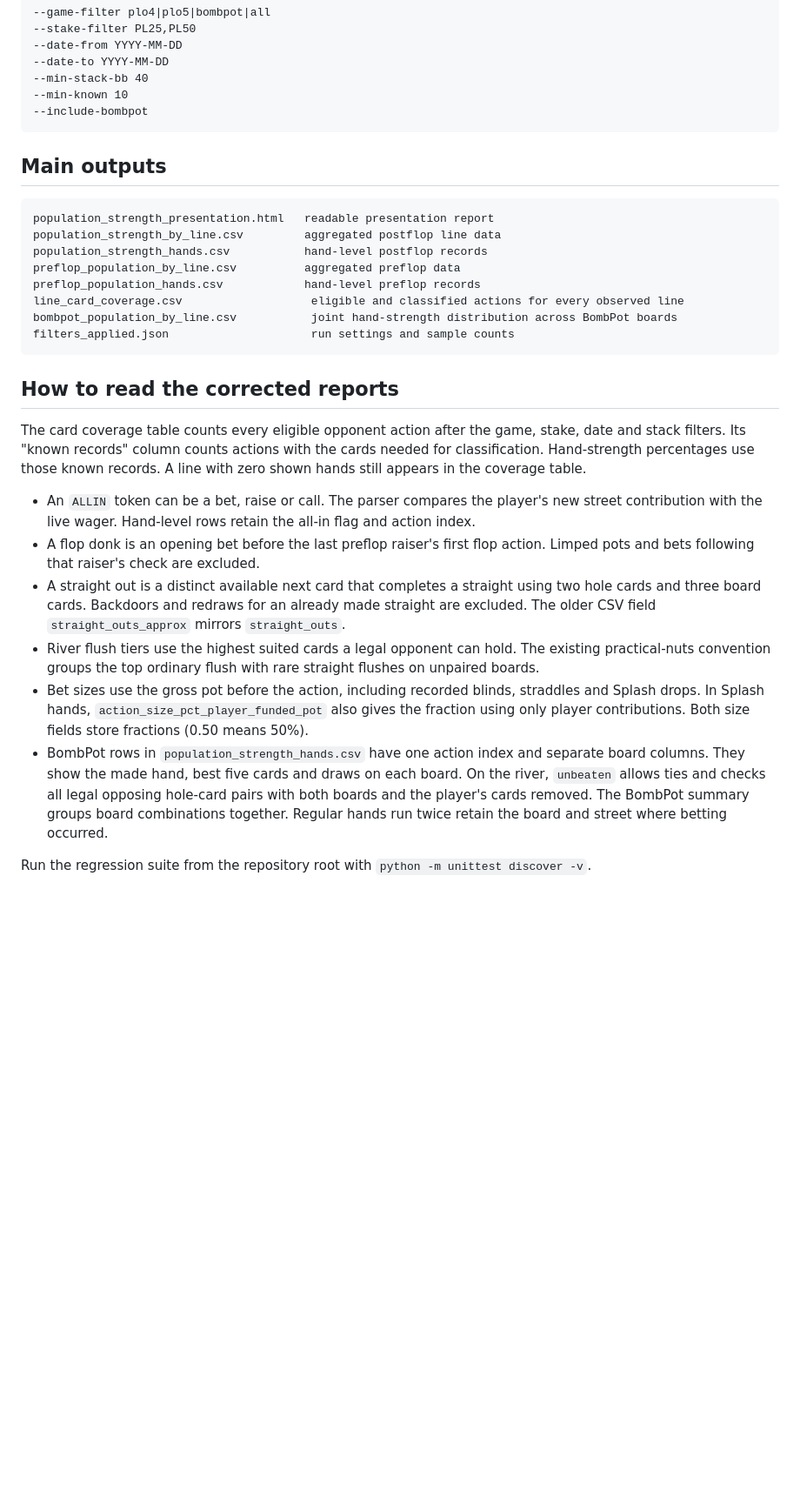
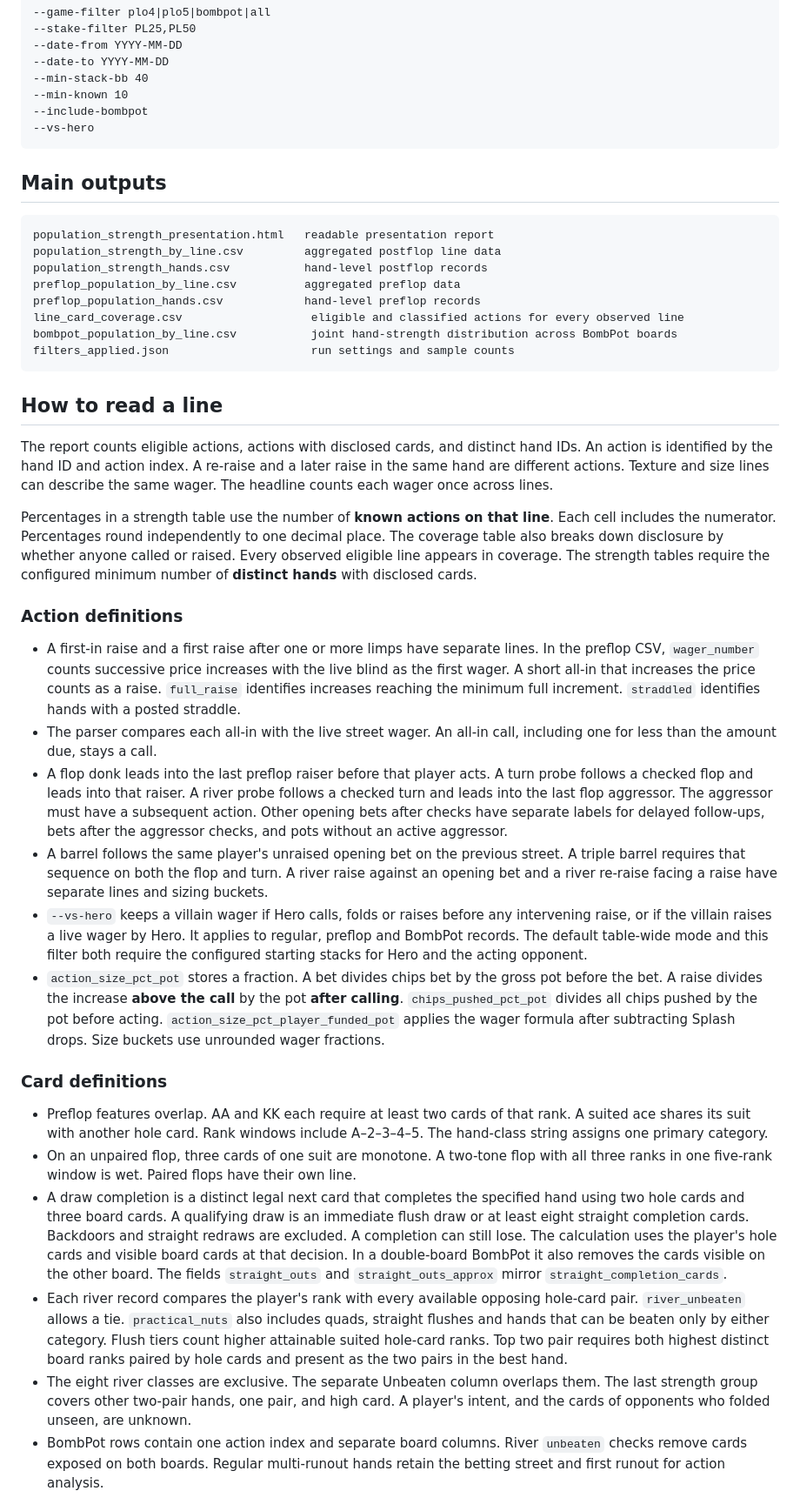
Before and after one commit to Texonja/coinpoker-population-strength-analyzer, a Markdown page: README.md, the part around one of its changes. Shown at 87% size. GitHub-like rendering; blank space fills up the shorter version.

````diff
--- a/README.md
+++ b/README.md
@@ -75,6 +75,7 @@ Useful filters include:
 --min-stack-bb 40
 --min-known 10
 --include-bombpot
+--vs-hero
 ```
 
 ## Main outputs
@@ -90,15 +91,27 @@ bombpot_population_by_line.csv           joint hand-strength distribution across
 filters_applied.json                     run settings and sample counts
 ```
 
-## How to read the corrected reports
+## How to read a line
 
-The card coverage table counts every eligible opponent action after the game, stake, date and stack filters. Its "known records" column counts actions with the cards needed for classification. Hand-strength percentages use those known records. A line with zero shown hands still appears in the coverage table.
+The report counts eligible actions, actions with disclosed cards, and distinct hand IDs. An action is identified by the hand ID and action index. A re-raise and a later raise in the same hand are different actions. Texture and size lines can describe the same wager. The headline counts each wager once across lines.
 
-- An `ALLIN` token can be a bet, raise or call. The parser compares the player's new street contribution with the live wager. Hand-level rows retain the all-in flag and action index.
-- A flop donk is an opening bet before the last preflop raiser's first flop action. Limped pots and bets following that raiser's check are excluded.
-- A straight out is a distinct available next card that completes a straight using two hole cards and three board cards. Backdoors and redraws for an already made straight are excluded. The older CSV field `straight_outs_approx` mirrors `straight_outs`.
-- River flush tiers use the highest suited cards a legal opponent can hold. The existing practical-nuts convention groups the top ordinary flush with rare straight flushes on unpaired boards.
-- Bet sizes use the gross pot before the action, including recorded blinds, straddles and Splash drops. In Splash hands, `action_size_pct_player_funded_pot` also gives the fraction using only player contributions. Both size fields store fractions (0.50 means 50%).
-- BombPot rows in `population_strength_hands.csv` have one action index and separate board columns. They show the made hand, best five cards and draws on each board. On the river, `unbeaten` allows ties and checks all legal opposing hole-card pairs with both boards and the player's cards removed. The BombPot summary groups board combinations together. Regular hands run twice retain the board and street where betting occurred.
+Percentages in a strength table use the number of **known actions on that line**. Each cell includes the numerator. Percentages round independently to one decimal place. The coverage table also breaks down disclosure by whether anyone called or raised. Every observed eligible line appears in coverage. The strength tables require the configured minimum number of **distinct hands** with disclosed cards.
 
-Run the regression suite from the repository root with `python -m unittest discover -v`.
+### Action definitions
+
+- A first-in raise and a first raise after one or more limps have separate lines. In the preflop CSV, `wager_number` counts successive price increases with the live blind as the first wager. A short all-in that increases the price counts as a raise. `full_raise` identifies increases reaching the minimum full increment. `straddled` identifies hands with a posted straddle.
+- The parser compares each all-in with the live street wager. An all-in call, including one for less than the amount due, stays a call.
+- A flop donk leads into the last preflop raiser before that player acts. A turn probe follows a checked flop and leads into that raiser. A river probe follows a checked turn and leads into the last flop aggressor. The aggressor must have a subsequent action. Other opening bets after checks have separate labels for delayed follow-ups, bets after the aggressor checks, and pots without an active aggressor.
+- A barrel follows the same player's unraised opening bet on the previous street. A triple barrel requires that sequence on both the flop and turn. A river raise against an opening bet and a river re-raise facing a raise have separate lines and sizing buckets.
+- `--vs-hero` keeps a villain wager if Hero calls, folds or raises before any intervening raise, or if the villain raises a live wager by Hero. It applies to regular, preflop and BombPot records. The default table-wide mode and this filter both require the configured starting stacks for Hero and the acting opponent.
+- `action_size_pct_pot` stores a fraction. A bet divides chips bet by the gross pot before the bet. A raise divides the increase **above the call** by the pot **after calling**. `chips_pushed_pct_pot` divides all chips pushed by the pot before acting. `action_size_pct_player_funded_pot` applies the wager formula after subtracting Splash drops. Size buckets use unrounded wager fractions.
+
+### Card definitions
+
+- Preflop features overlap. AA and KK each require at least two cards of that rank. A suited ace shares its suit with another hole card. Rank windows include A–2–3–4–5. The hand-class string assigns one primary category.
+- On an unpaired flop, three cards of one suit are monotone. A two-tone flop with all three ranks in one five-rank window is wet. Paired flops have their own line.
+- A draw completion is a distinct legal next card that completes the specified hand using two hole cards and three board cards. A qualifying draw is an immediate flush draw or at least eight straight completion cards. Backdoors and straight redraws are excluded. A completion can still lose. The calculation uses the player's hole cards and visible board cards at that decision. In a double-board BombPot it also removes the cards visible on the other board. The fields `straight_outs` and `straight_outs_approx` mirror `straight_completion_cards`.
+- Each river record compares the player's rank with every available opposing hole-card pair. `river_unbeaten` allows a tie. `practical_nuts` also includes quads, straight flushes and hands that can be beaten only by either category. Flush tiers count higher attainable suited hole-card ranks. Top two pair requires both highest distinct board ranks paired by hole cards and present as the two pairs in the best hand.
+- The eight river classes are exclusive. The separate Unbeaten column overlaps them. The last strength group covers other two-pair hands, one pair, and high card. A player's intent, and the cards of opponents who folded unseen, are unknown.
+- BombPot rows contain one action index and separate board columns. River `unbeaten` checks remove cards exposed on both boards. Regular multi-runout hands retain the betting street and first runout for action analysis.
+
````
Also changed, not shown: other parts of README.md (+12 -14 lines), screenshots/presentation_preview.jpg, 7 other files.
